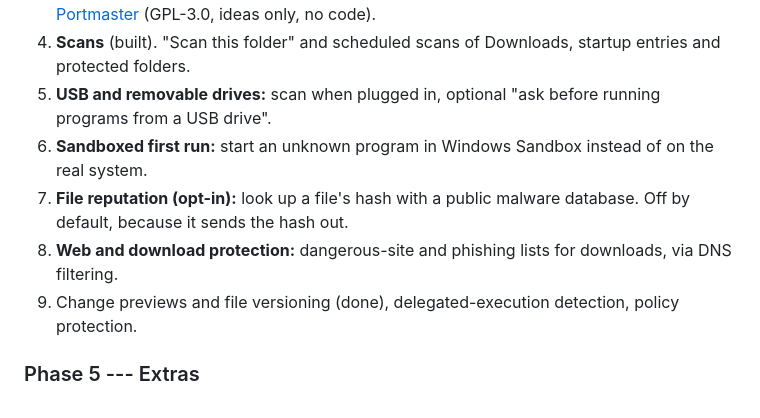
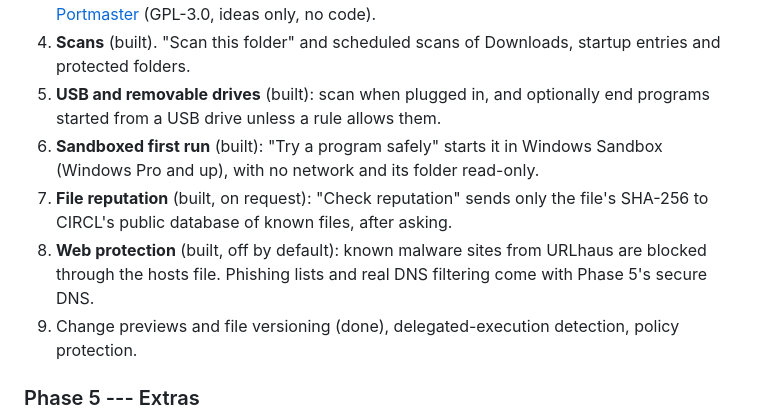
Before and after one commit to DistressedBrain/Blackwall, a Markdown page: README.md, the part around one of its changes. Rendered like a GitHub page.

```diff
--- a/README.md
+++ b/README.md
@@ -465,14 +489,18 @@ Done in user mode first, in this order:
     only, no code).
 4.  **Scans** (built). "Scan this folder" and scheduled scans of Downloads,
     startup entries and protected folders.
-5.  **USB and removable drives:** scan when plugged in, optional "ask
-    before running programs from a USB drive".
-6.  **Sandboxed first run:** start an unknown program in Windows Sandbox
-    instead of on the real system.
-7.  **File reputation (opt-in):** look up a file's hash with a public
-    malware database. Off by default, because it sends the hash out.
-8.  **Web and download protection:** dangerous-site and phishing lists
-    for downloads, via DNS filtering.
+5.  **USB and removable drives** (built): scan when plugged in, and
+    optionally end programs started from a USB drive unless a rule allows
+    them.
+6.  **Sandboxed first run** (built): "Try a program safely" starts it in
+    Windows Sandbox (Windows Pro and up), with no network and its folder
+    read-only.
+7.  **File reputation** (built, on request): "Check reputation" sends only
+    the file's SHA-256 to CIRCL's public database of known files, after
+    asking.
+8.  **Web protection** (built, off by default): known malware sites from
+    URLhaus are blocked through the hosts file. Phishing lists and real DNS
+    filtering come with Phase 5's secure DNS.
 9.  Change previews and file versioning (done), delegated-execution
     detection, policy protection.
 
```
Also changed, not shown: other parts of README.md (+42 -18 lines), CHANGELOG.md (+4 -0 lines), docs/images/kernel.png, docs/images/network.png (added), docs/images/scans.png (added).
